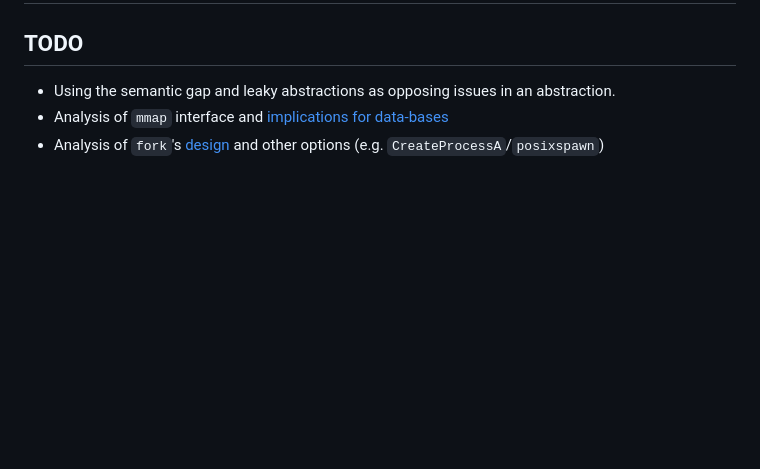
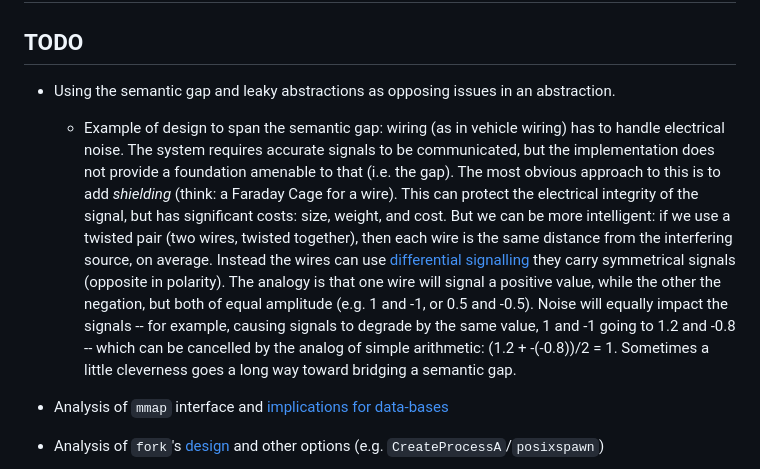
Before and after one commit to gwu-cs-advos/advos_book, a Markdown page: doc/c02_design.md, the part around the change. Rendered like a GitHub page; blank space fills up the shorter version.

Commit message:
semantic gap example

```diff
--- a/doc/c02_design.md
+++ b/doc/c02_design.md
@@ -3,6 +3,9 @@
 ## TODO
 
 - Using the semantic gap and leaky abstractions as opposing issues in an abstraction.
+
+	- Example of design to span the semantic gap: wiring (as in vehicle wiring) has to handle electrical noise. The system requires accurate signals to be communicated, but the implementation does not provide a foundation amenable to that (i.e. the gap). The most obvious approach to this is to add *shielding* (think: a Faraday Cage for a wire). This can protect the electrical integrity of the signal, but has significant costs: size, weight, and cost. But we can be more intelligent: if we use a twisted pair (two wires, twisted together), then each wire is the same distance from the interfering source, on average. Instead the wires can use [differential signalling](https://en.wikipedia.org/wiki/Differential_signalling) they carry symmetrical signals (opposite in polarity). The analogy is that one wire will signal a positive value, while the other the negation, but both of equal amplitude (e.g. 1 and -1, or 0.5 and -0.5). Noise will equally impact the signals -- for example, causing signals to degrade by the same value, 1 and -1 going to 1.2 and -0.8 -- which can be cancelled by the analog of simple arithmetic: (1.2 + -(-0.8))/2 = 1. Sometimes a little cleverness goes a long way toward bridging a semantic gap.
+
 - Analysis of `mmap` interface and [implications for data-bases](https://db.cs.cmu.edu/papers/2022/cidr2022-p13-crotty.pdf)
 - Analysis of `fork`'s [design](https://www.microsoft.com/en-us/research/uploads/prod/2019/04/fork-hotos19.pdf) and other options (e.g. `CreateProcessA`/`posixspawn`)
 
```
